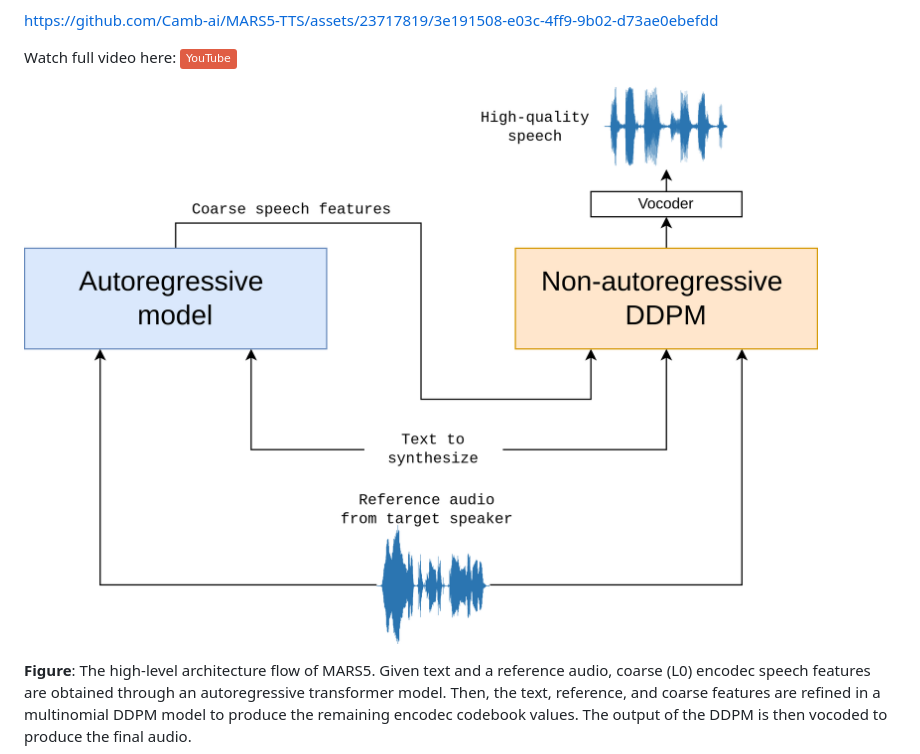
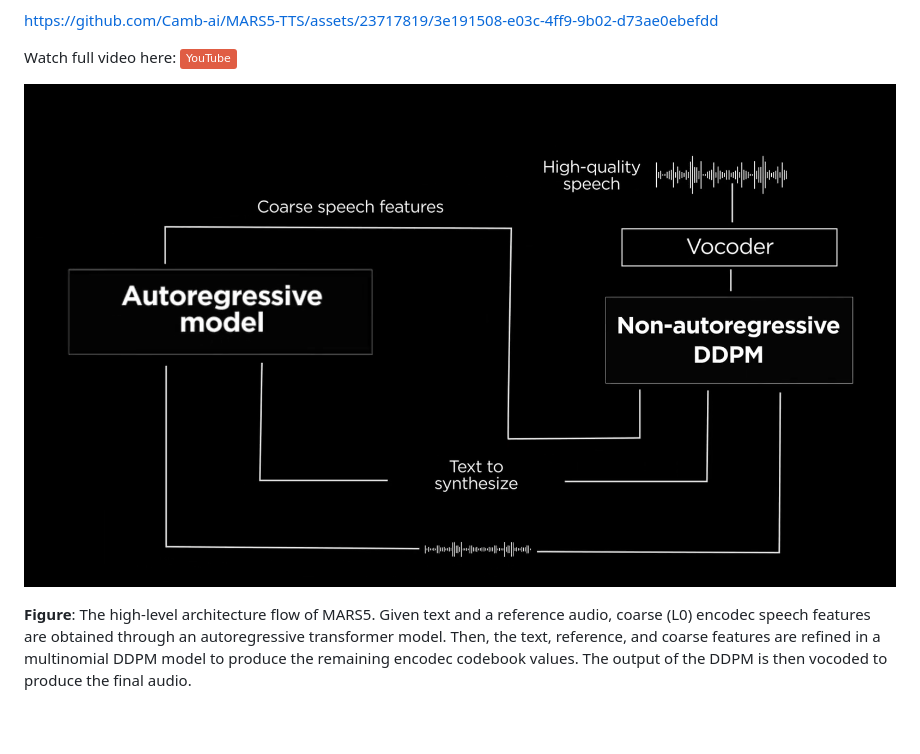
Before and after one commit to Camb-ai/MARS5-TTS, a Markdown page: README.md, the part around the change. Rendered like a GitHub page; badges without logos; blank space fills up the shorter version.

Commit message:
Updating Architecture Diagram

```diff
--- a/README.md
+++ b/README.md
@@ -36,7 +36,7 @@ https://github.com/Camb-ai/MARS5-TTS/assets/23717819/3e191508-e03c-4ff9-9b02-d73
 
 Watch full video here: [![Youtube](https://img.shields.io/badge/YouTube-red)](https://www.youtube.com/watch?v=bmJSLPYrKtE)
 
-![Mars 5 simplified diagram](docs/assets/simplified_diagram.png)
+![Mars 5 simplified diagram](docs/assets/MARS5_Architecture.png)
 
 **Figure**: The high-level architecture flow of MARS5. Given text and a reference audio, coarse (L0) encodec speech features are obtained through an autoregressive transformer model. Then, the text, reference, and coarse features are refined in a multinomial DDPM model to produce the remaining encodec codebook values. The output of the DDPM is then vocoded to produce the final audio.
 
```
